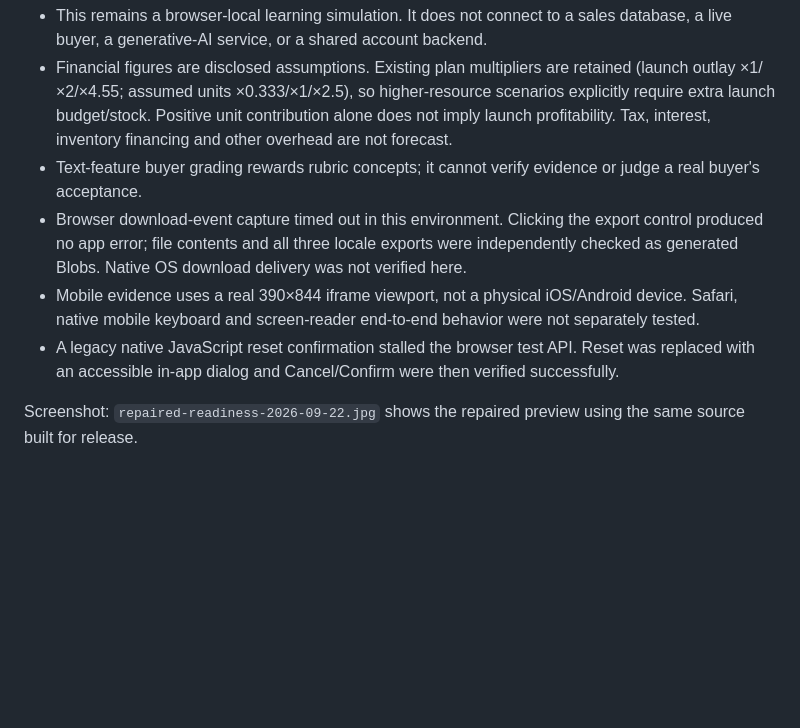
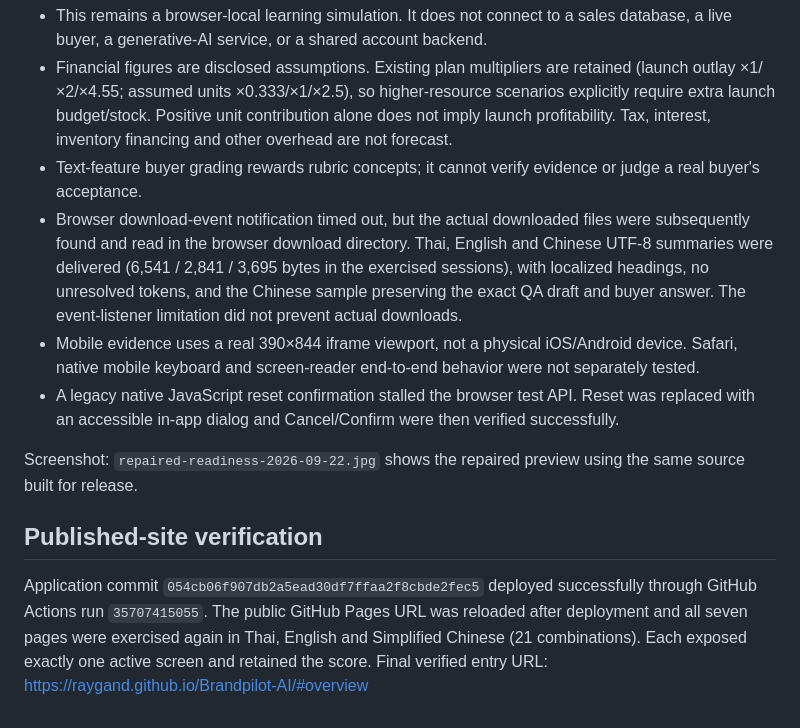
Before and after one commit to raygand/Brandpilot-AI, a Markdown page: docs/qa/release-2026-09-22.md, the part around the change. GitHub-like rendering; blank space fills up the shorter version.

Commit message:
Record live 21-page locale verification and successful summary downloads

```diff
--- a/docs/qa/release-2026-09-22.md
+++ b/docs/qa/release-2026-09-22.md
@@ -37,8 +37,12 @@ Coverage includes calculation invariants, numeric boundaries, corrupted storage,
 - This remains a browser-local learning simulation. It does not connect to a sales database, a live buyer, a generative-AI service, or a shared account backend.
 - Financial figures are disclosed assumptions. Existing plan multipliers are retained (launch outlay ×1/×2/×4.55; assumed units ×0.333/×1/×2.5), so higher-resource scenarios explicitly require extra launch budget/stock. Positive unit contribution alone does not imply launch profitability. Tax, interest, inventory financing and other overhead are not forecast.
 - Text-feature buyer grading rewards rubric concepts; it cannot verify evidence or judge a real buyer's acceptance.
-- Browser download-event capture timed out in this environment. Clicking the export control produced no app error; file contents and all three locale exports were independently checked as generated Blobs. Native OS download delivery was not verified here.
+- Browser download-event notification timed out, but the actual downloaded files were subsequently found and read in the browser download directory. Thai, English and Chinese UTF-8 summaries were delivered (6,541 / 2,841 / 3,695 bytes in the exercised sessions), with localized headings, no unresolved tokens, and the Chinese sample preserving the exact QA draft and buyer answer. The event-listener limitation did not prevent actual downloads.
 - Mobile evidence uses a real 390×844 iframe viewport, not a physical iOS/Android device. Safari, native mobile keyboard and screen-reader end-to-end behavior were not separately tested.
 - A legacy native JavaScript reset confirmation stalled the browser test API. Reset was replaced with an accessible in-app dialog and Cancel/Confirm were then verified successfully.
 
 Screenshot: `repaired-readiness-2026-09-22.jpg` shows the repaired preview using the same source built for release.
+
+## Published-site verification
+
+Application commit `054cb06f907db2a5ead30df7ffaa2f8cbde2fec5` deployed successfully through GitHub Actions run `35707415055`. The public GitHub Pages URL was reloaded after deployment and all seven pages were exercised again in Thai, English and Simplified Chinese (21 combinations). Each exposed exactly one active screen and retained the score. Final verified entry URL: https://raygand.github.io/Brandpilot-AI/#overview
```
